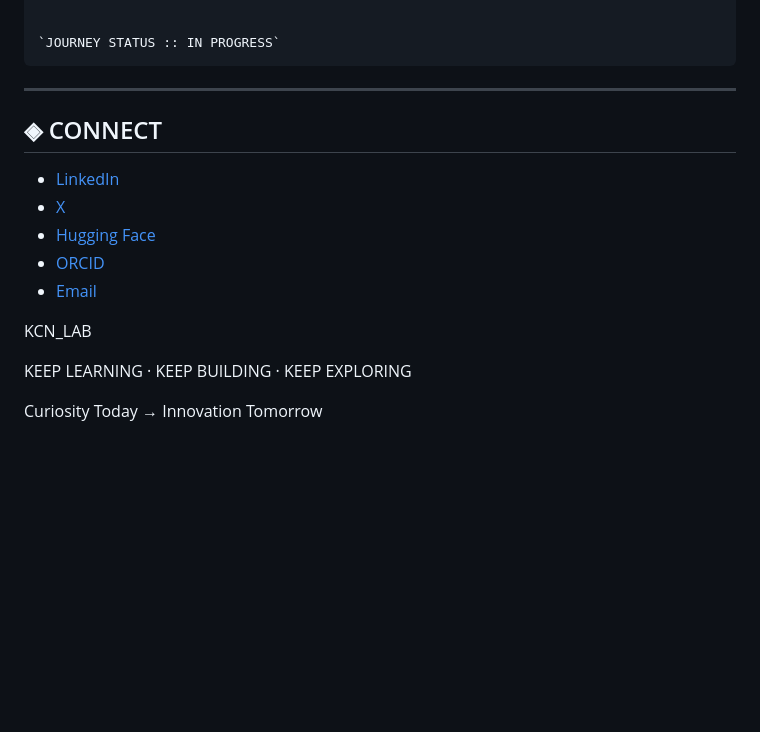
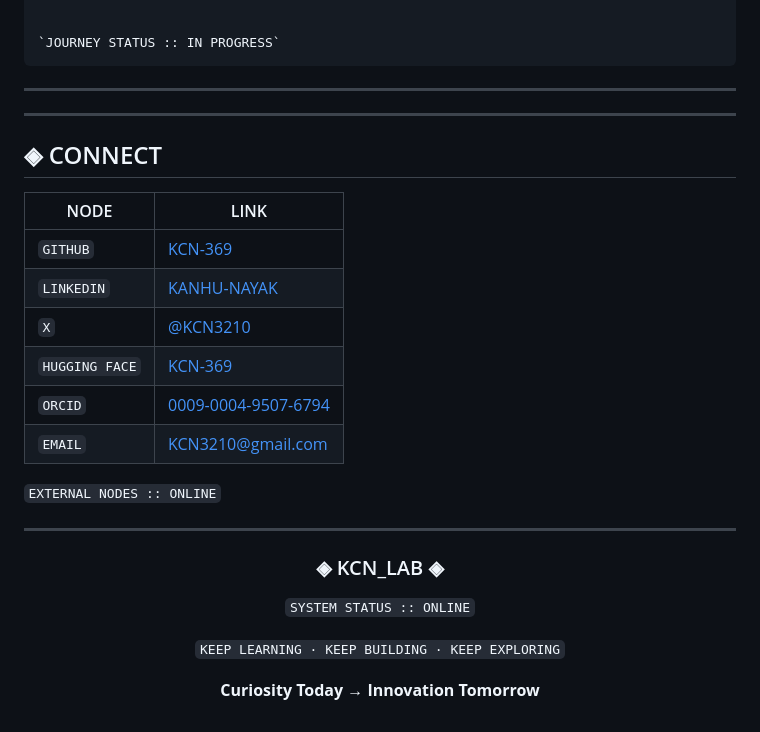
Before and after one commit to KCN-369/KCN-369, a Markdown page: README.md, the part around the change. GitHub-like rendering; blank space fills up the shorter version.

Commit message:
Update README with new connection links and formatting

````diff
--- a/README.md
+++ b/README.md
@@ -233,18 +233,31 @@ RESEARCH
 `JOURNEY STATUS :: IN PROGRESS`
 ```
 ---
+---
+
 ## ◈ CONNECT
 
-- [LinkedIn](https://www.linkedin.com/in/kanhu-nayak-369kcn)
-- [X](https://x.com/KCN3210)
-- [Hugging Face](https://huggingface.co/kcn-369)
-- [ORCID](https://orcid.org/0009-0004-9507-6794)
-- [Email](mailto:kcn3210@gmail.com)
+| NODE | LINK |
+|---|---|
+| `GITHUB` | [KCN-369](https://github.com/KCN-369) |
+| `LINKEDIN` | [KANHU-NAYAK](https://www.linkedin.com/in/kanhu-nayak-369kcn) |
+| `X` | [@KCN3210](https://x.com/KCN3210) |
+| `HUGGING FACE` | [KCN-369](https://huggingface.co/kcn-369) |
+| `ORCID` | [0009-0004-9507-6794](https://orcid.org/0009-0004-9507-6794) |
+| `EMAIL` | [KCN3210@gmail.com](mailto:kcn3210@gmail.com) |
 
-KCN_LAB
+`EXTERNAL NODES :: ONLINE`
 
-KEEP LEARNING · KEEP BUILDING · KEEP EXPLORING
+---
 
-Curiosity Today → Innovation Tomorrow
+<div align="center">
+
+### ◈ KCN_LAB ◈
+
+`SYSTEM STATUS :: ONLINE`
+
+`KEEP LEARNING · KEEP BUILDING · KEEP EXPLORING`
+
+**Curiosity Today → Innovation Tomorrow**
 
 </div>
````
